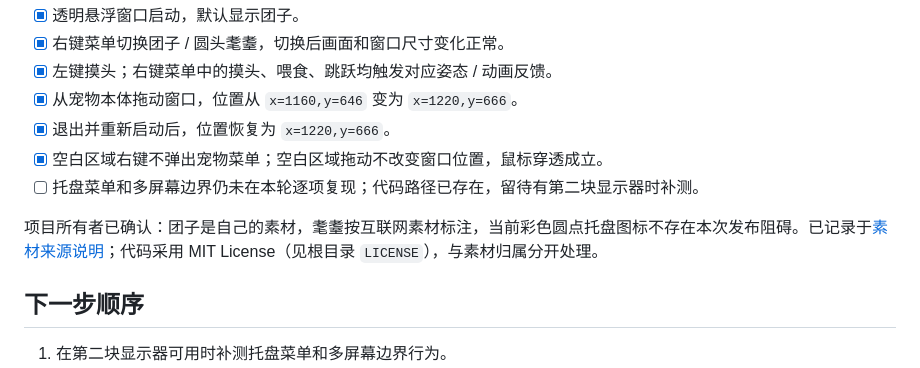
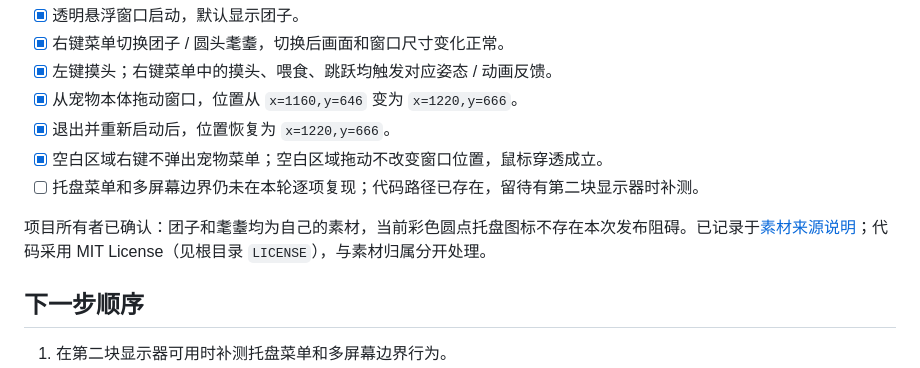
Before and after one commit to hellowmq/pet-apps, a Markdown page: docs/initial-validation.md, the part around the change. Drawn GitHub-style.

```diff
--- a/docs/initial-validation.md
+++ b/docs/initial-validation.md
@@ -30,7 +30,7 @@
 - [x] 空白区域右键不弹出宠物菜单；空白区域拖动不改变窗口位置，鼠标穿透成立。
 - [ ] 托盘菜单和多屏幕边界仍未在本轮逐项复现；代码路径已存在，留待有第二块显示器时补测。
 
-项目所有者已确认：团子是自己的素材，耄耋按互联网素材标注，当前彩色圆点托盘图标不存在本次发布阻碍。已记录于[素材来源说明](asset-sources.md)；代码采用 MIT License（见根目录 `LICENSE`），与素材归属分开处理。
+项目所有者已确认：团子和耄耋均为自己的素材，当前彩色圆点托盘图标不存在本次发布阻碍。已记录于[素材来源说明](asset-sources.md)；代码采用 MIT License（见根目录 `LICENSE`），与素材归属分开处理。
 
 ## 下一步顺序
 
```
Also changed, not shown: README.md (+22 -4 lines), docs/asset-sources.md (+4 -4 lines), docs/media/README.md (added, +27 -0 lines), docs/media/maodie-canvas.gif (added), docs/media/maodie-canvas.png (added), docs/media/tuanzi-canvas.gif (added), docs/media/tuanzi-canvas.png (added), 2 other files.
